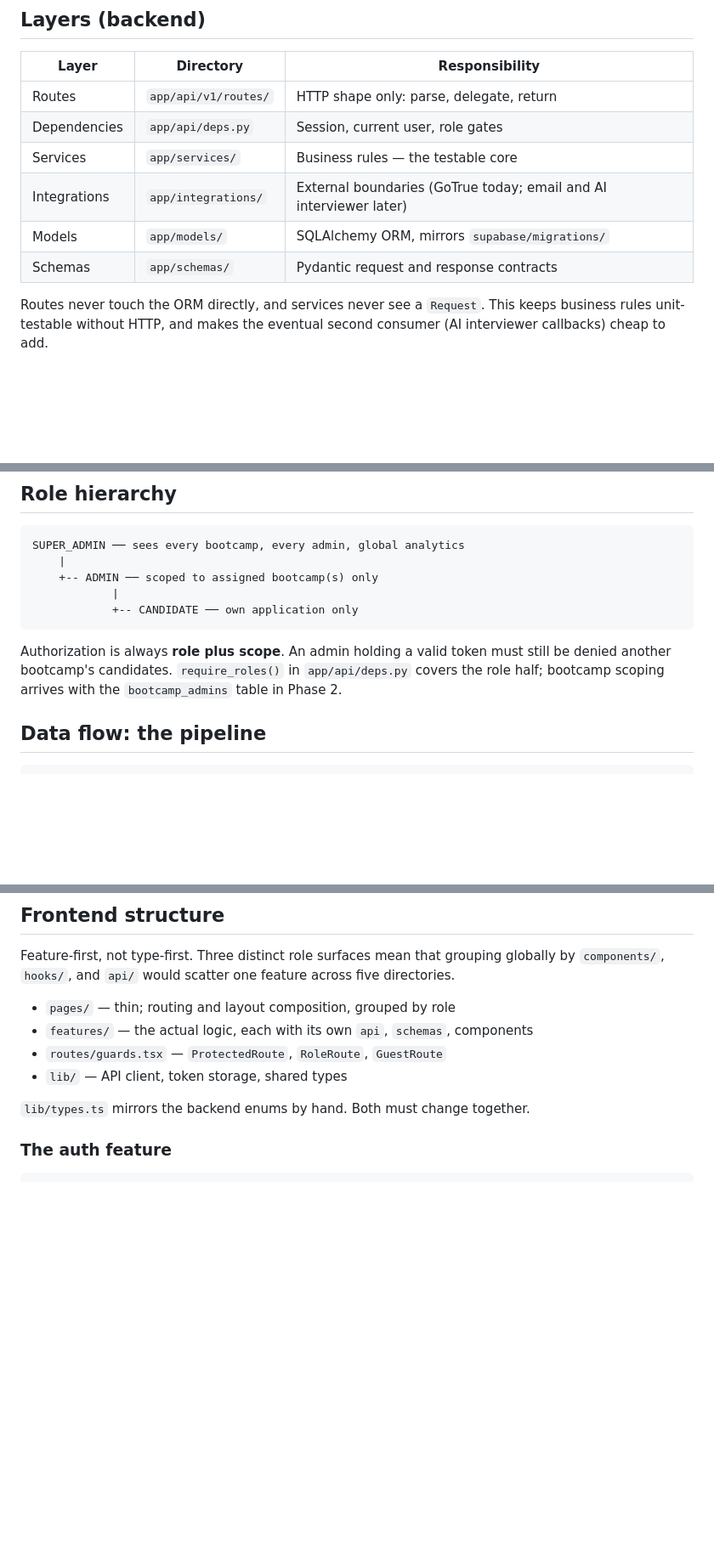
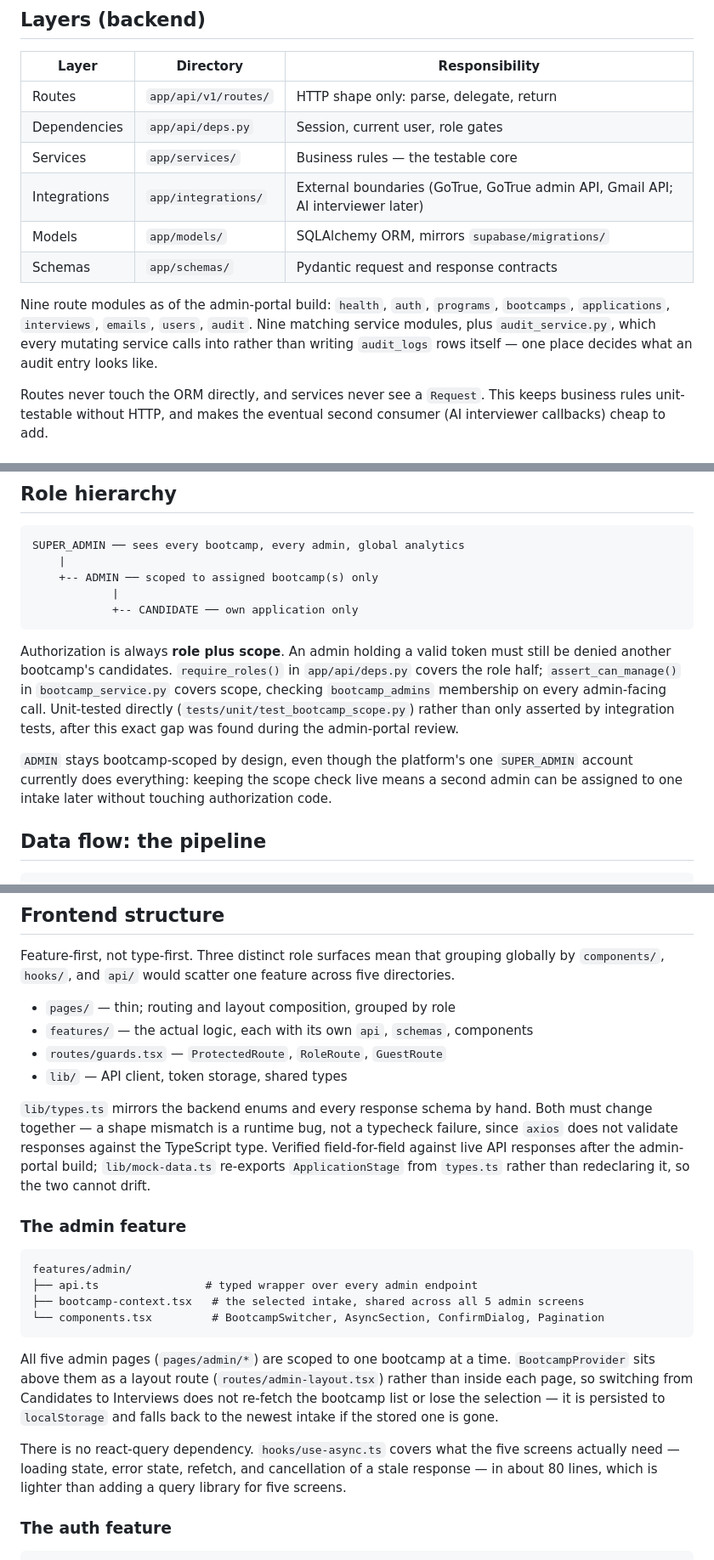
Before and after one commit to MuhammadWaqasAli2211/SIT-A2O, a Markdown page: docs/architecture.md, 3 parts joined by grey strips. Shown at 85% size. Drawn GitHub-style; blank space fills up the shorter version.

Commit message:
docs: describe admin feature layout and scope enforcement

````diff
--- a/docs/architecture.md
+++ b/docs/architecture.md
@@ -29,9 +29,15 @@ so authorization, deadline enforcement, and audit logging live in one place.
 | Routes | `app/api/v1/routes/` | HTTP shape only: parse, delegate, return |
 | Dependencies | `app/api/deps.py` | Session, current user, role gates |
 | Services | `app/services/` | Business rules — the testable core |
-| Integrations | `app/integrations/` | External boundaries (GoTrue today; email and AI interviewer later) |
+| Integrations | `app/integrations/` | External boundaries (GoTrue, GoTrue admin API, Gmail API; AI interviewer later) |
 | Models | `app/models/` | SQLAlchemy ORM, mirrors `supabase/migrations/` |
 | Schemas | `app/schemas/` | Pydantic request and response contracts |
+
+Nine route modules as of the admin-portal build: `health`, `auth`, `programs`,
+`bootcamps`, `applications`, `interviews`, `emails`, `users`, `audit`. Nine
+matching service modules, plus `audit_service.py`, which every mutating
+service calls into rather than writing `audit_logs` rows itself — one place
+decides what an audit entry looks like.
 
 Routes never touch the ORM directly, and services never see a `Request`. This
 keeps business rules unit-testable without HTTP, and makes the eventual second
@@ -68,8 +74,16 @@ SUPER_ADMIN ── sees every bootcamp, every admin, global analytics
 
 Authorization is always **role plus scope**. An admin holding a valid token must
 still be denied another bootcamp's candidates. `require_roles()` in
-`app/api/deps.py` covers the role half; bootcamp scoping arrives with the
-`bootcamp_admins` table in Phase 2.
+`app/api/deps.py` covers the role half; `assert_can_manage()` in
+`bootcamp_service.py` covers scope, checking `bootcamp_admins` membership on
+every admin-facing call. Unit-tested directly (`tests/unit/test_bootcamp_scope.py`)
+rather than only asserted by integration tests, after this exact gap was found
+during the admin-portal review.
+
+`ADMIN` stays bootcamp-scoped by design, even though the platform's one
+`SUPER_ADMIN` account currently does everything: keeping the scope check live
+means a second admin can be assigned to one intake later without touching
+authorization code.
 
 ## Data flow: the pipeline
 
@@ -93,7 +107,33 @@ five directories.
 - `routes/guards.tsx` — `ProtectedRoute`, `RoleRoute`, `GuestRoute`
 - `lib/` — API client, token storage, shared types
 
-`lib/types.ts` mirrors the backend enums by hand. Both must change together.
+`lib/types.ts` mirrors the backend enums and every response schema by hand.
+Both must change together — a shape mismatch is a runtime bug, not a typecheck
+failure, since `axios` does not validate responses against the TypeScript
+type. Verified field-for-field against live API responses after the
+admin-portal build; `lib/mock-data.ts` re-exports `ApplicationStage` from
+`types.ts` rather than redeclaring it, so the two cannot drift.
+
+### The admin feature
+
+```
+features/admin/
+├── api.ts                # typed wrapper over every admin endpoint
+├── bootcamp-context.tsx   # the selected intake, shared across all 5 admin screens
+└── components.tsx         # BootcampSwitcher, AsyncSection, ConfirmDialog, Pagination
+```
+
+All five admin pages (`pages/admin/*`) are scoped to one bootcamp at a time.
+`BootcampProvider` sits above them as a layout route
+(`routes/admin-layout.tsx`) rather than inside each page, so switching from
+Candidates to Interviews does not re-fetch the bootcamp list or lose the
+selection — it is persisted to `localStorage` and falls back to the newest
+intake if the stored one is gone.
+
+There is no react-query dependency. `hooks/use-async.ts` covers what the five
+screens actually need — loading state, error state, refetch, and cancellation
+of a stale response — in about 80 lines, which is lighter than adding a query
+library for five screens.
 
 ### The auth feature
 
````
Also changed, not shown: other parts of docs/architecture.md (+4 -1 lines).
